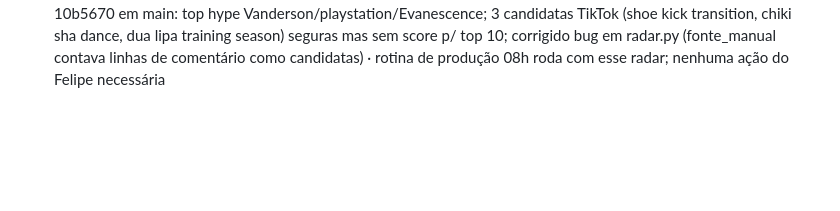
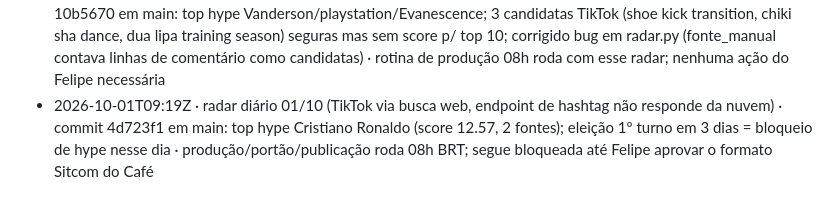
Before and after one commit to babalooz/grimoire-tome-1, a Markdown page: ponte/AVISOS.md, the part around the change. GitHub-like rendering; blank space fills up the shorter version.

Commit message:
aviso: radar diário 01/10 (TikTok via busca web, endpoint de hashtag não responde da nuvem)

```diff
--- a/ponte/AVISOS.md
+++ b/ponte/AVISOS.md
@@ -33,3 +33,4 @@
 - 2026-09-28T15:56Z · teste cego de voz · OK: 15 mp3 (5 falas x 3 vozes: Gemini A, Gemini B, Kokoro) em ponte/saida/teste-voz/ + notas.csv + COMO-OUVIR.md + medidas de duracao/wpm/pausas · Felipe ouve os 15 audios, preenche notas.csv (nota 1-5 de naturalidade + pronuncia certa s/n) e devolve
 - 2026-09-29T09:24Z · radar diario 29/09 (código+TikTok manual) · 10 hype seguro, top: Bad Boy(tiktok), Taylor Swift Patient Zero, BTS SWIM; manual TikTok (Gucci Morty aura, aura farming/rizz, Dua Lipa Training Season, kinda chic) passou no filtro mas sem views medidos (endpoint bloqueado na nuvem); 38 descartados; evento do dia = amistoso Brasil x Austrália · rotina de produção 08:00 usa este radar
 - 2026-09-30T09:26Z · radar diário 2026-09-30 + camada TikTok (busca web, sem endpoint de challenge) · commit 10b5670 em main: top hype Vanderson/playstation/Evanescence; 3 candidatas TikTok (shoe kick transition, chiki sha dance, dua lipa training season) seguras mas sem score p/ top 10; corrigido bug em radar.py (fonte_manual contava linhas de comentário como candidatas) · rotina de produção 08h roda com esse radar; nenhuma ação do Felipe necessária
+- 2026-10-01T09:19Z · radar diário 01/10 (TikTok via busca web, endpoint de hashtag não responde da nuvem) · commit 4d723f1 em main: top hype Cristiano Ronaldo (score 12.57, 2 fontes); eleição 1º turno em 3 dias = bloqueio de hype nesse dia · produção/portão/publicação roda 08h BRT; segue bloqueada até Felipe aprovar o formato Sitcom do Café
```
